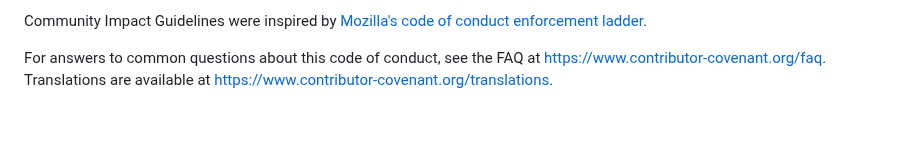
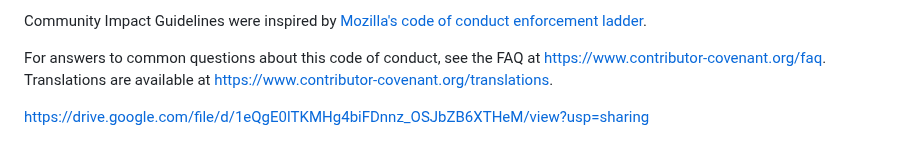
Before and after one commit to CSCJarrett/Reel-Radar, a Markdown page: docs/CONDUCT.md, the part around the change. GitHub-like rendering; blank space fills up the shorter version.

```diff
--- a/docs/CONDUCT.md
+++ b/docs/CONDUCT.md
@@ -146,3 +146,5 @@ For answers to common questions about this code of conduct, see the FAQ at
 [Mozilla CoC]: https://github.com/mozilla/diversity
 [FAQ]: https://www.contributor-covenant.org/faq
 [translations]: https://www.contributor-covenant.org/translations
+
+https://drive.google.com/file/d/1eQgE0lTKMHg4biFDnnz_OSJbZB6XTHeM/view?usp=sharing
```
